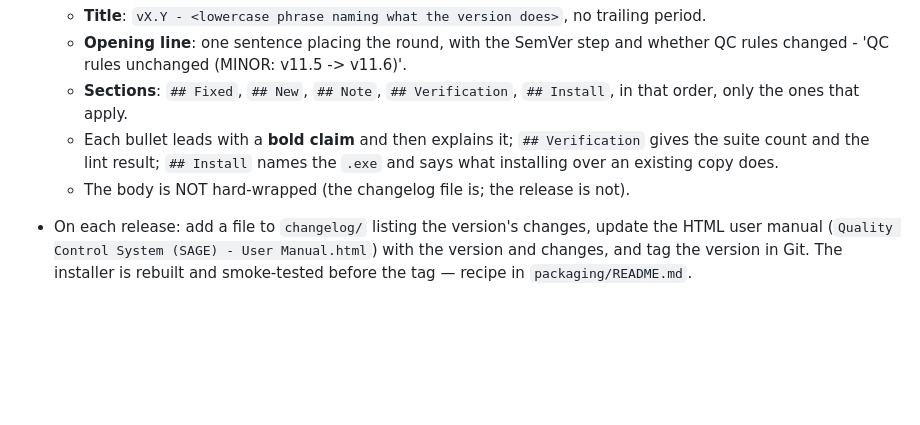
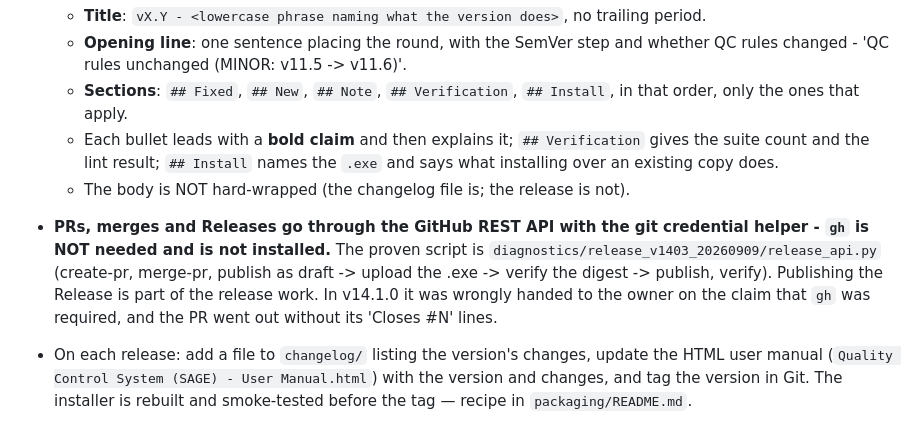
Before and after one commit to RepSage/QCS_SAGE, a Markdown page: CLAUDE.md, the part around the change. GitHub-like rendering; blank space fills up the shorter version.

```diff
--- a/CLAUDE.md
+++ b/CLAUDE.md
@@ -321,6 +321,13 @@ archive and diff the counts against the previous `qualified_index.csv`.
     Verification` gives the suite count and the lint result; `## Install` names
     the `.exe` and says what installing over an existing copy does.
   - The body is NOT hard-wrapped (the changelog file is; the release is not).
+- **PRs, merges and Releases go through the GitHub REST API with the git
+  credential helper - `gh` is NOT needed and is not installed.** The proven
+  script is `diagnostics/release_v1403_20260909/release_api.py` (create-pr,
+  merge-pr, publish as draft -> upload the .exe -> verify the digest ->
+  publish, verify). Publishing the Release is part of the release work. In
+  v14.1.0 it was wrongly handed to the owner on the claim that `gh` was
+  required, and the PR went out without its 'Closes #N' lines.
 - On each release: add a file to `changelog/` listing the version's changes,
   update the HTML user manual (`Quality Control System (SAGE) - User Manual.html`)
   with the version and changes, and tag the version in Git. The installer is
```
Also changed, not shown: STATUS.md (+24 -66 lines).
